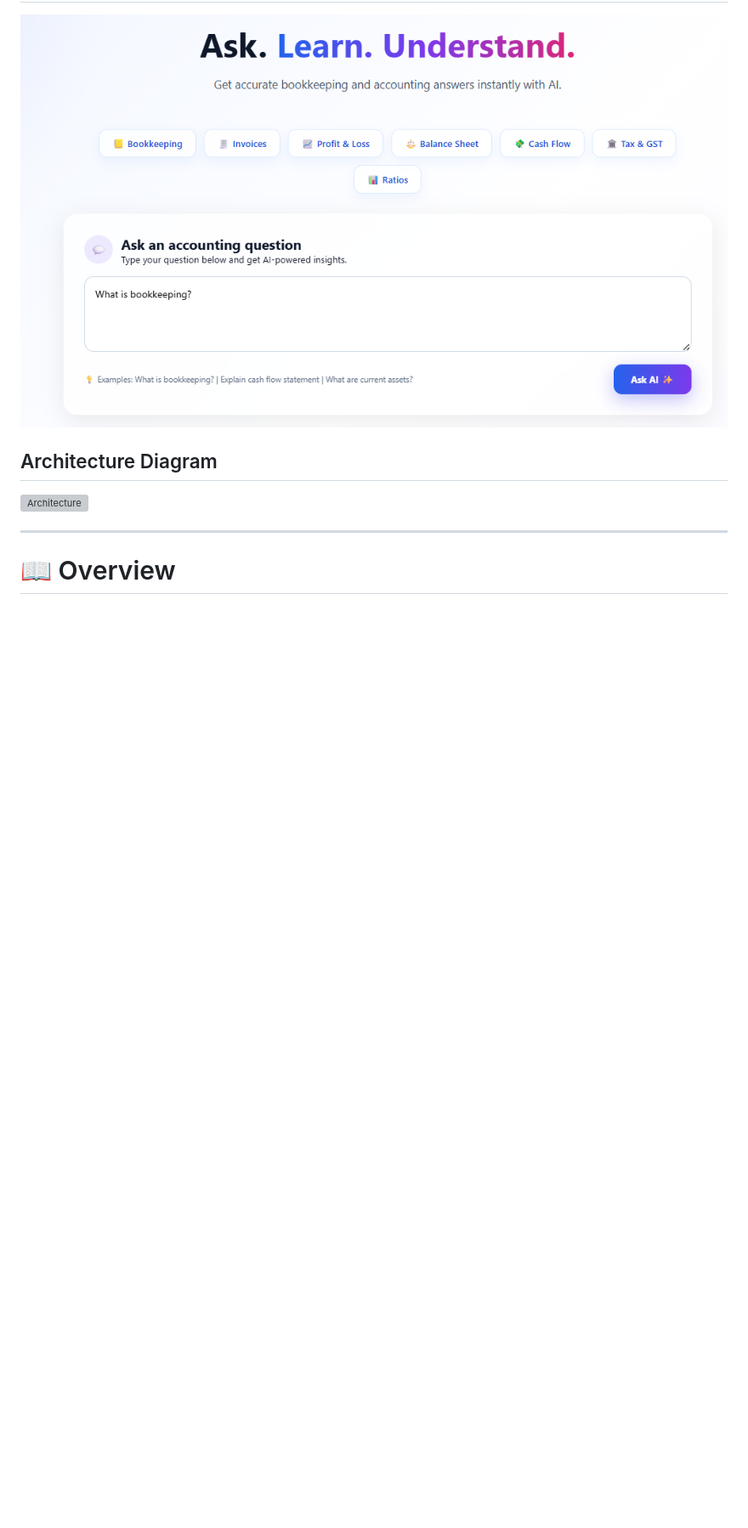
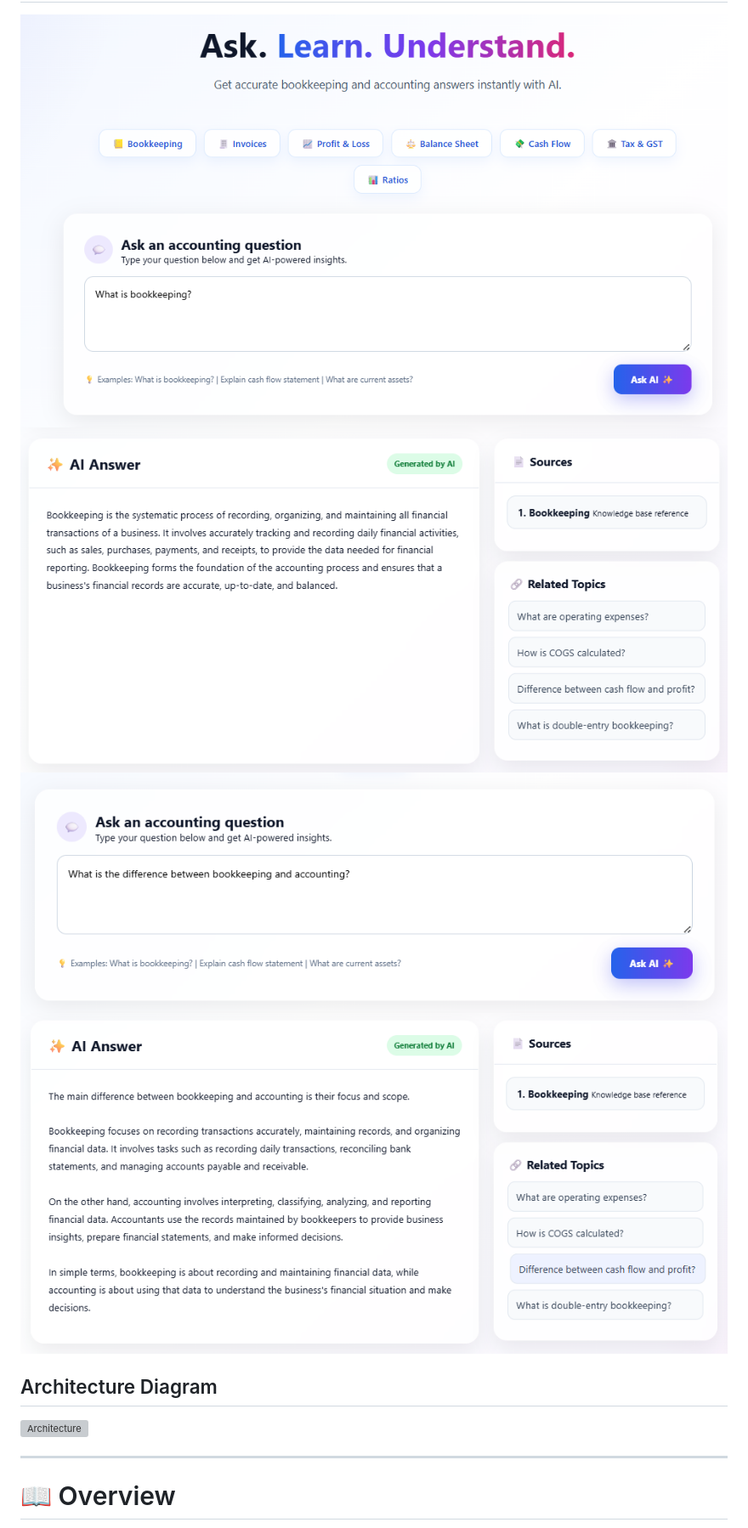
Before and after one commit to YASH-02042002/HelloBook-AI, a Markdown page: README.md, the part around the change. Shown at 85% size. Drawn GitHub-style; blank space fills up the shorter version; grey boxes are pictures that could not be loaded.

```diff
--- a/README.md
+++ b/README.md
@@ -11,6 +11,9 @@
 
 ## AI Response
 ![AI Response](Screenshots/1_Question_asking_page.png)
+![AI Response](Screenshots/1_Answer_generate_page.png)
+![AI Response](Screenshots/2_Question_asking_page.png)
+![AI Response](Screenshots/2_Answer_generate_page.png)
 
 ## Architecture Diagram
 ![Architecture](Screenshots/architecture.png)
```
